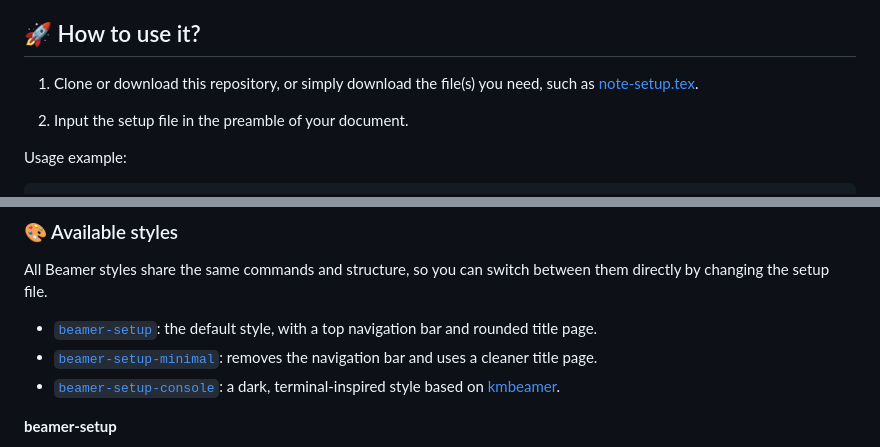
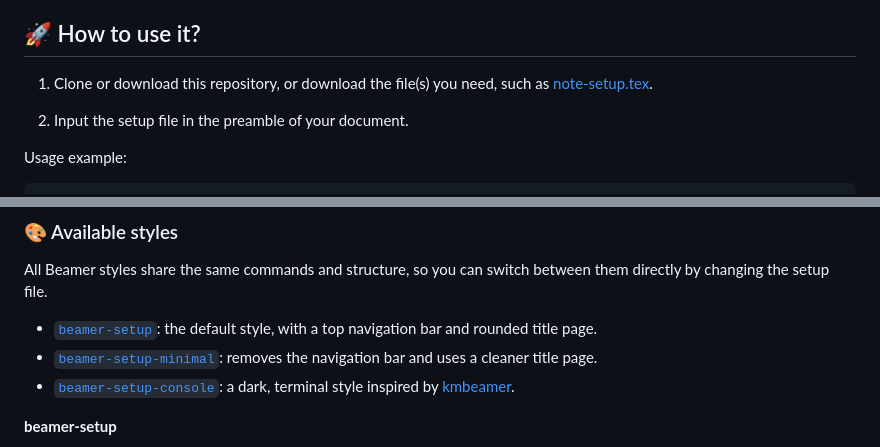
Before and after one commit to fenglielie/latexzero, a Markdown page: README.md, 2 parts joined by grey strips. GitHub-like rendering.

```diff
--- a/README.md
+++ b/README.md
@@ -36,7 +36,7 @@ Simple LaTeX templates for mathematical notes and Beamer slides.
 
 ## 🚀 How to use it?
 
-1. Clone or download this repository, or simply download the file(s) you need, such as [note-setup.tex](./note/note-setup.tex).
+1. Clone or download this repository, or download the file(s) you need, such as [note-setup.tex](./note/note-setup.tex).
 
 2. Input the setup file in the preamble of your document.
 
@@ -138,7 +138,7 @@ All Beamer styles share the same commands and structure, so you can switch betwe
 
 - [`beamer-setup`](./beamer/beamer-setup.tex): the default style, with a top navigation bar and rounded title page.
 - [`beamer-setup-minimal`](./beamer/beamer-setup-minimal.tex): removes the navigation bar and uses a cleaner title page.
-- [`beamer-setup-console`](./beamer/beamer-setup-console.tex): a dark, terminal-inspired style based on [kmbeamer](https://github.com/kmaed/kmbeamer).
+- [`beamer-setup-console`](./beamer/beamer-setup-console.tex): a dark, terminal style inspired by [kmbeamer](https://github.com/kmaed/kmbeamer).
 
 **beamer-setup**
 
```
